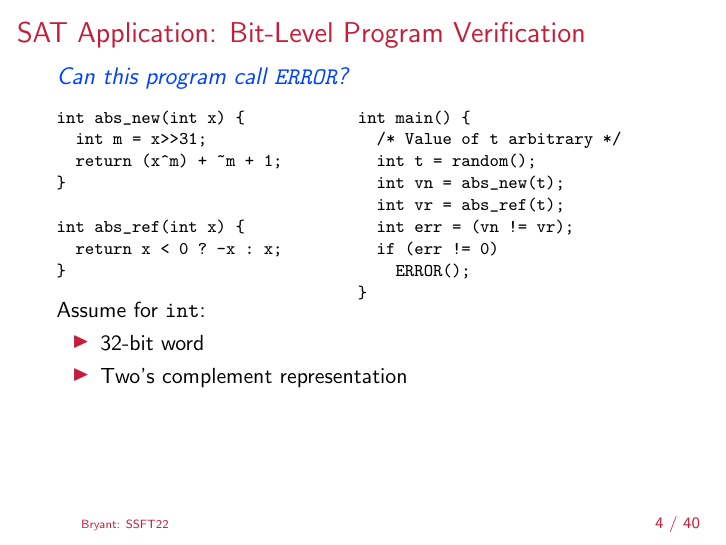
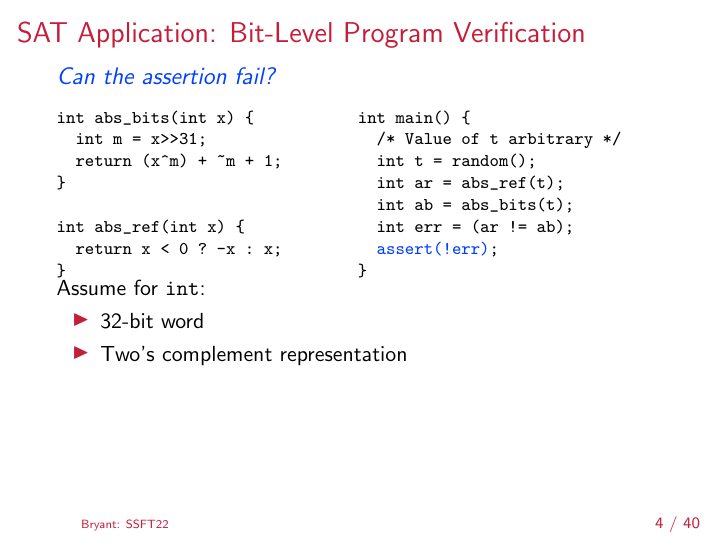
Before and after one commit to rebryant/unsat-tutorial, LaTeX slides (instructor/slides/lecture-1-unsat.tex): page 4 of 51. Compiled offline with pdfLaTeX.

Commit message:
Refinements

```diff
--- a/instructor/slides/lecture-1-unsat.tex
+++ b/instructor/slides/lecture-1-unsat.tex
@@ -139,7 +139,7 @@
 
 \begin{minipage}[t]{0.48\textwidth}
 \begin{ccode}
-int abs_new(int x) \verb:{:
+int abs_bits(int x) \verb:{:
   int m = x>>31;
   return (x^m) + ~m + 1;
 \verb:}:
@@ -164,12 +164,12 @@ Assume for {\tt int}:
 
 \begin{frame}[fragile]
   \frametitle{SAT Application: Bit-Level Program Verification}
-{\large \em \textcolor{xblue}{Can this program call \texttt{ERROR}?}}\\
+{\large \em \btext{Can the assertion fail?}}\\
 
 \medskip
 \begin{minipage}[t]{0.48\textwidth}
 \begin{ccode}
-int abs_new(int x) \verb:{:
+int abs_bits(int x) \verb:{:
   int m = x>>31;
   return (x^m) + ~m + 1;
 \verb:}:
@@ -184,11 +184,10 @@ int abs_ref(int x) \verb:{:
 int main() \verb:{:
   /* Value of t arbitrary */
   int t = random();
-  int vn = abs_new(t);
-  int vr = abs_ref(t);
-  int err = (vn != vr);
-  if (err != 0)
-    ERROR();
+  int ar = abs_ref(t);
+  int ab = abs_bits(t);
+  int err = (ar != ab);
+  \btext{assert(!err)};
 \verb:}:
 \end{ccode}
 \end{minipage}
```
Also changed, not shown: instructor/slides/lecture-1-unsat.tex (2 more changed lines), 1 other file.
